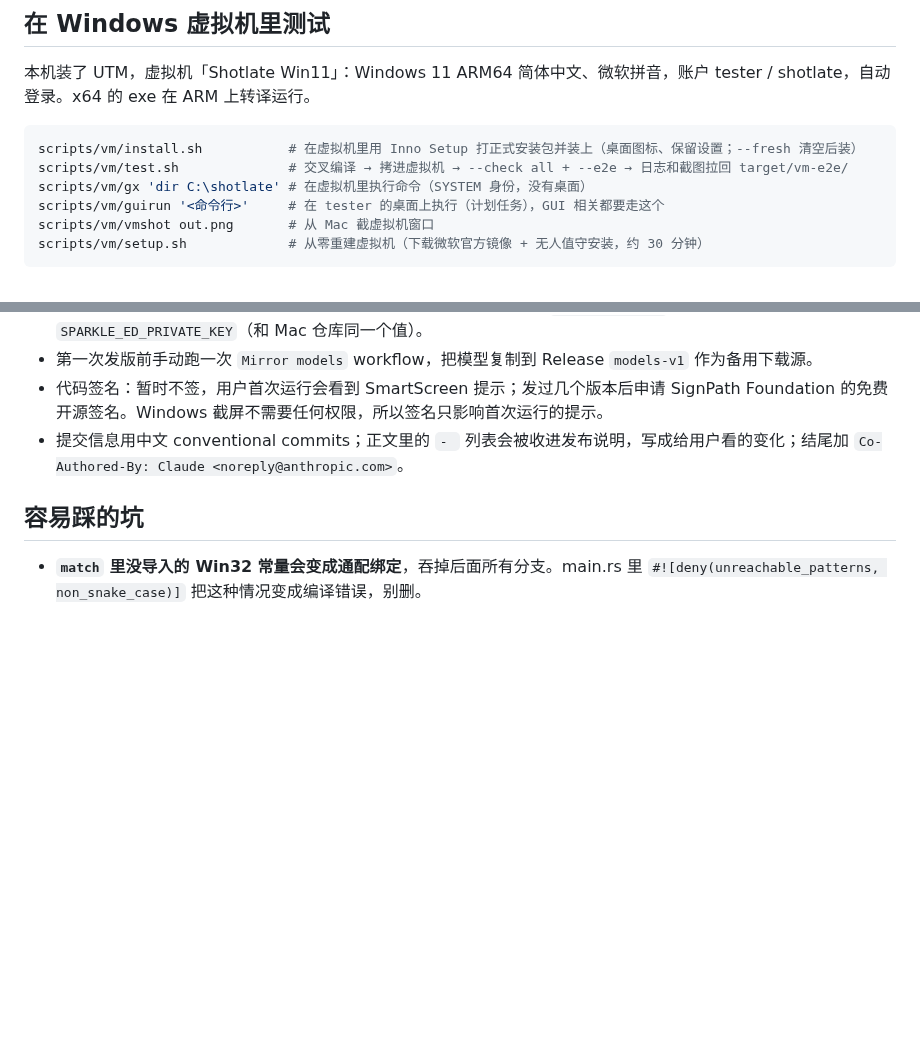
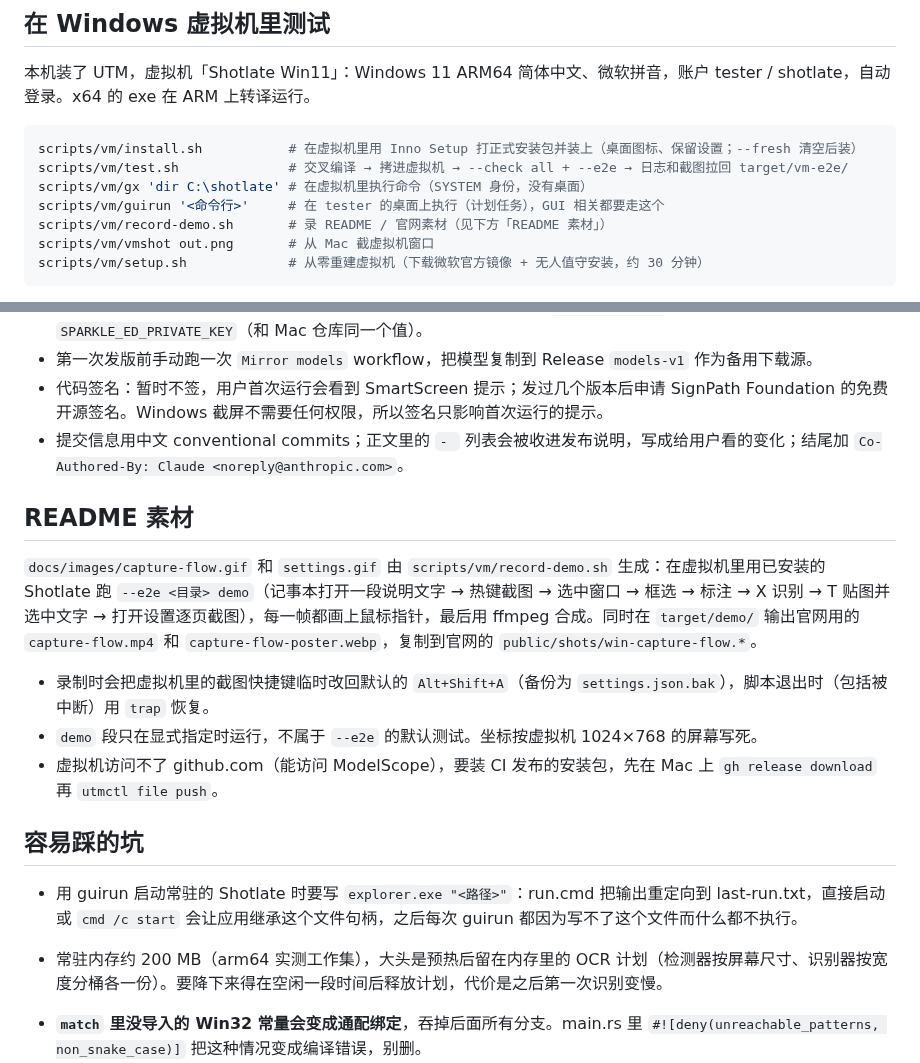
Before and after one commit to zuijiaosy/shotlate-win, a Markdown page: AGENTS.md, 2 parts joined by grey strips. Rendered like a GitHub page; blank space fills up the shorter version.

````diff
--- a/AGENTS.md
+++ b/AGENTS.md
@@ -38,6 +38,7 @@ scripts/vm/install.sh           # 在虚拟机里用 Inno Setup 打正式安装
 scripts/vm/test.sh              # 交叉编译 → 拷进虚拟机 → --check all + --e2e → 日志和截图拉回 target/vm-e2e/
 scripts/vm/gx 'dir C:\shotlate' # 在虚拟机里执行命令（SYSTEM 身份，没有桌面）
 scripts/vm/guirun '<命令行>'     # 在 tester 的桌面上执行（计划任务），GUI 相关都要走这个
+scripts/vm/record-demo.sh       # 录 README / 官网素材（见下方「README 素材」）
 scripts/vm/vmshot out.png       # 从 Mac 截虚拟机窗口
 scripts/vm/setup.sh             # 从零重建虚拟机（下载微软官方镜像 + 无人值守安装，约 30 分钟）
 ```
@@ -92,7 +93,18 @@ tests/data/   OCR 测试图（mixed.png 有标准答案 mixed.txt）
 - 代码签名：暂时不签，用户首次运行会看到 SmartScreen 提示；发过几个版本后申请 SignPath Foundation 的免费开源签名。Windows 截屏不需要任何权限，所以签名只影响首次运行的提示。
 - 提交信息用中文 conventional commits；正文里的 `- ` 列表会被收进发布说明，写成给用户看的变化；结尾加 `Co-Authored-By: Claude <noreply@anthropic.com>`。
 
+## README 素材
+
+`docs/images/capture-flow.gif` 和 `settings.gif` 由 `scripts/vm/record-demo.sh` 生成：在虚拟机里用已安装的 Shotlate 跑 `--e2e <目录> demo`（记事本打开一段说明文字 → 热键截图 → 选中窗口 → 框选 → 标注 → X 识别 → T 贴图并选中文字 → 打开设置逐页截图），每一帧都画上鼠标指针，最后用 ffmpeg 合成。同时在 `target/demo/` 输出官网用的 `capture-flow.mp4` 和 `capture-flow-poster.webp`，复制到官网的 `public/shots/win-capture-flow.*`。
+
+- 录制时会把虚拟机里的截图快捷键临时改回默认的 `Alt+Shift+A`（备份为 `settings.json.bak`），脚本退出时（包括被中断）用 `trap` 恢复。
+- `demo` 段只在显式指定时运行，不属于 `--e2e` 的默认测试。坐标按虚拟机 1024×768 的屏幕写死。
+- 虚拟机访问不了 github.com（能访问 ModelScope），要装 CI 发布的安装包，先在 Mac 上 `gh release download` 再 `utmctl file push`。
+
 ## 容易踩的坑
+
+- 用 guirun 启动常驻的 Shotlate 时要写 `explorer.exe "<路径>"`：run.cmd 把输出重定向到 last-run.txt，直接启动或 `cmd /c start` 会让应用继承这个文件句柄，之后每次 guirun 都因为写不了这个文件而什么都不执行。
+- 常驻内存约 200 MB（arm64 实测工作集），大头是预热后留在内存里的 OCR 计划（检测器按屏幕尺寸、识别器按宽度分桶各一份）。要降下来得在空闲一段时间后释放计划，代价是之后第一次识别变慢。
 
 - **`match` 里没导入的 Win32 常量会变成通配绑定**，吞掉后面所有分支。main.rs 里 `#![deny(unreachable_patterns, non_snake_case)]` 把这种情况变成编译错误，别删。
 - 进程是 Per-Monitor V2 DPI 感知（manifest + main 里的调用），坐标都是物理像素；CaptureView 用点（像素 ÷ 缩放），换算在 win/overlay.rs。
````
Also changed, not shown: README.md (+16 -1 lines), TODO.md (+6 -2 lines), docs/images/capture-flow.gif (added), docs/images/settings.gif (added), 3 other files.
